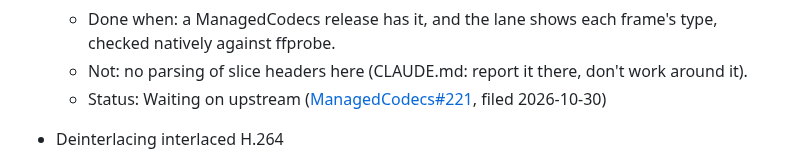
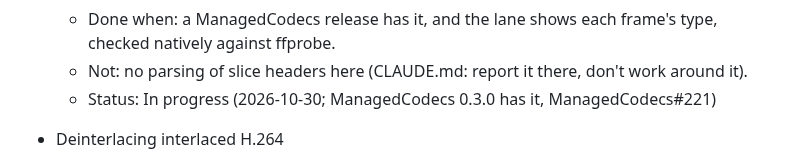
Before and after one commit to bisforboman/shotdetector-web, a Markdown page: docs/backlog.md, the part around the change. Rendered like a GitHub page.

Commit message:
Backlog: frame types in progress
ManagedCodecs 0.3.0 (ManagedCodecs#221) gives each frame's PictureType.

Co-Authored-By: Claude Opus 5.5 <noreply@anthropic.com>
Claude-Session: https://claude.ai/code/session_015S5PSNeJF3bD1BxmmfJYRH

```diff
--- a/docs/backlog.md
+++ b/docs/backlog.md
@@ -118,8 +118,7 @@ are in Next again.
     NativeCheck comparison against `ffprobe -show_frames` field by field, as `PacketCheck.cs`.
   - Done when: a ManagedCodecs release has it, and the lane shows each frame's type, checked natively against ffprobe.
   - Not: no parsing of slice headers here (CLAUDE.md: report it there, don't work around it).
-  - Status: Waiting on upstream ([ManagedCodecs#221](https://github.com/bisforboman/ManagedCodecs/issues/221), filed
-    2026-10-30)
+  - Status: In progress (2026-10-30; ManagedCodecs 0.3.0 has it, ManagedCodecs#221)
 
 - Deinterlacing interlaced H.264
   - Why: broadcast material is interlaced; MBAFF video is detected on its woven frames since the "Interlaced H.264"
```
